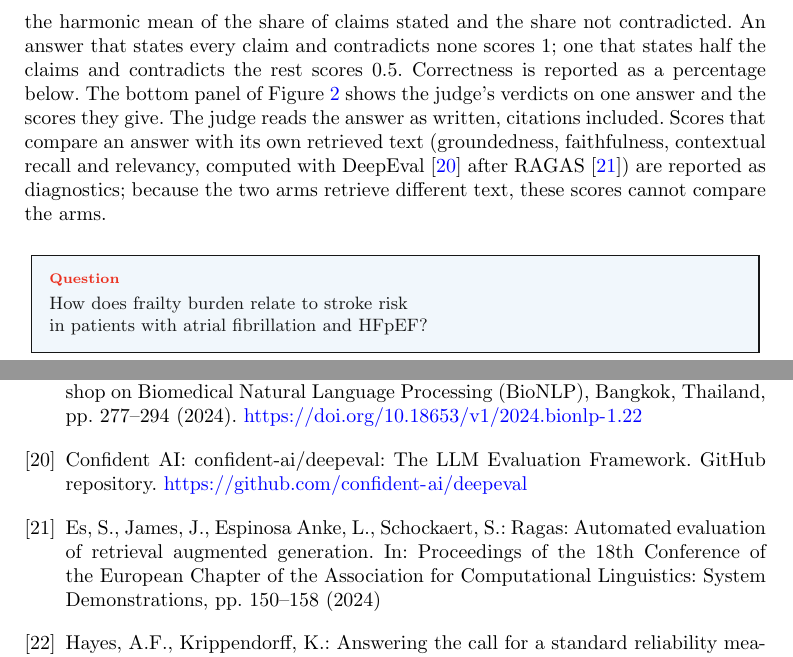
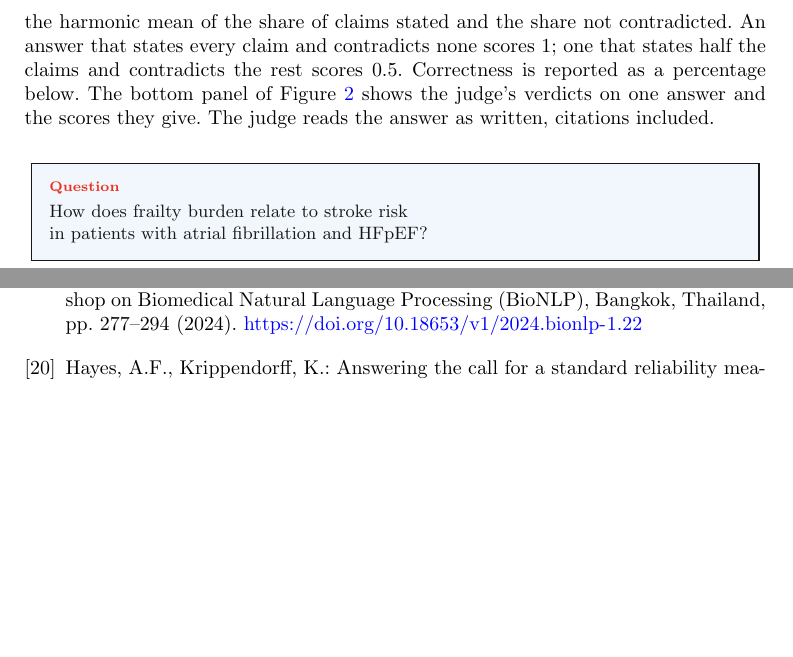
Before and after one commit to leonoravesterbacka/Redpine-Science, a LaTeX paper (main.tex): two parts of pages 6 and 16 of 18, joined at a grey line, cut so that both start at the same text, the shorter picture padded with empty space. Compiled offline with pdfLaTeX.

Commit message:
docs(method): drop the DeepEval diagnostic scores, which the report does not present

```diff
--- a/main.tex
+++ b/main.tex
@@ -315,11 +315,7 @@ answer that states every claim and contradicts none scores 1; one that states ha
 claims and contradicts the rest scores 0.5. Correctness is reported as a percentage
 below. The bottom panel of Figure~\ref{fig:q2-example}
 shows the judge's verdicts on one answer and the scores they give. The judge reads the
-answer as written, citations included. Scores that compare an answer
-with its own retrieved text (groundedness, faithfulness, contextual recall and relevancy,
-computed with DeepEval~\cite{deepeval} after RAGAS~\cite{ragas}) are reported as
-diagnostics; because the two arms retrieve different text, these scores cannot compare
-the arms.
+answer as written, citations included.
 
 \begin{figure}[htbp]
 \centering
```
